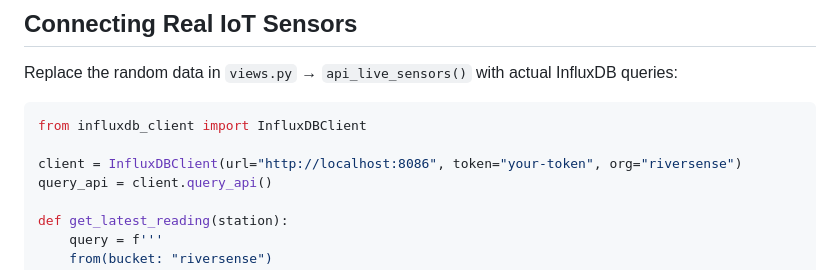
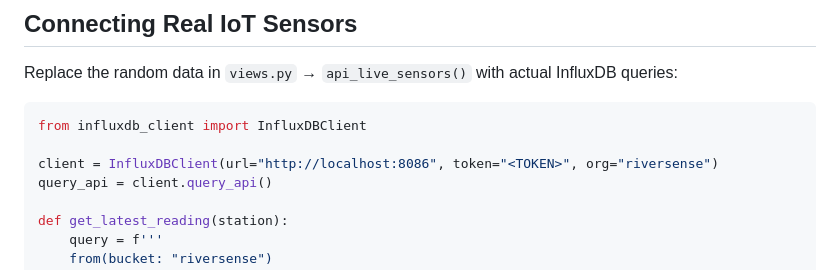
Before and after one commit to Dhrudeepsinh/Riversense, a Markdown page: riversense_project/README.md, the part around the change. Drawn GitHub-style.

Commit message:
Day 1: Initial repository setup and documentation

````diff
--- a/riversense_project/README.md
+++ b/riversense_project/README.md
@@ -166,7 +166,7 @@ Replace the random data in `views.py` → `api_live_sensors()` with actual Influ
 ```python
 from influxdb_client import InfluxDBClient
 
-client = InfluxDBClient(url="http://localhost:8086", token="your-token", org="riversense")
+client = InfluxDBClient(url="http://localhost:8086", token="<TOKEN>", org="riversense")
 query_api = client.query_api()
 
 def get_latest_reading(station):
````
